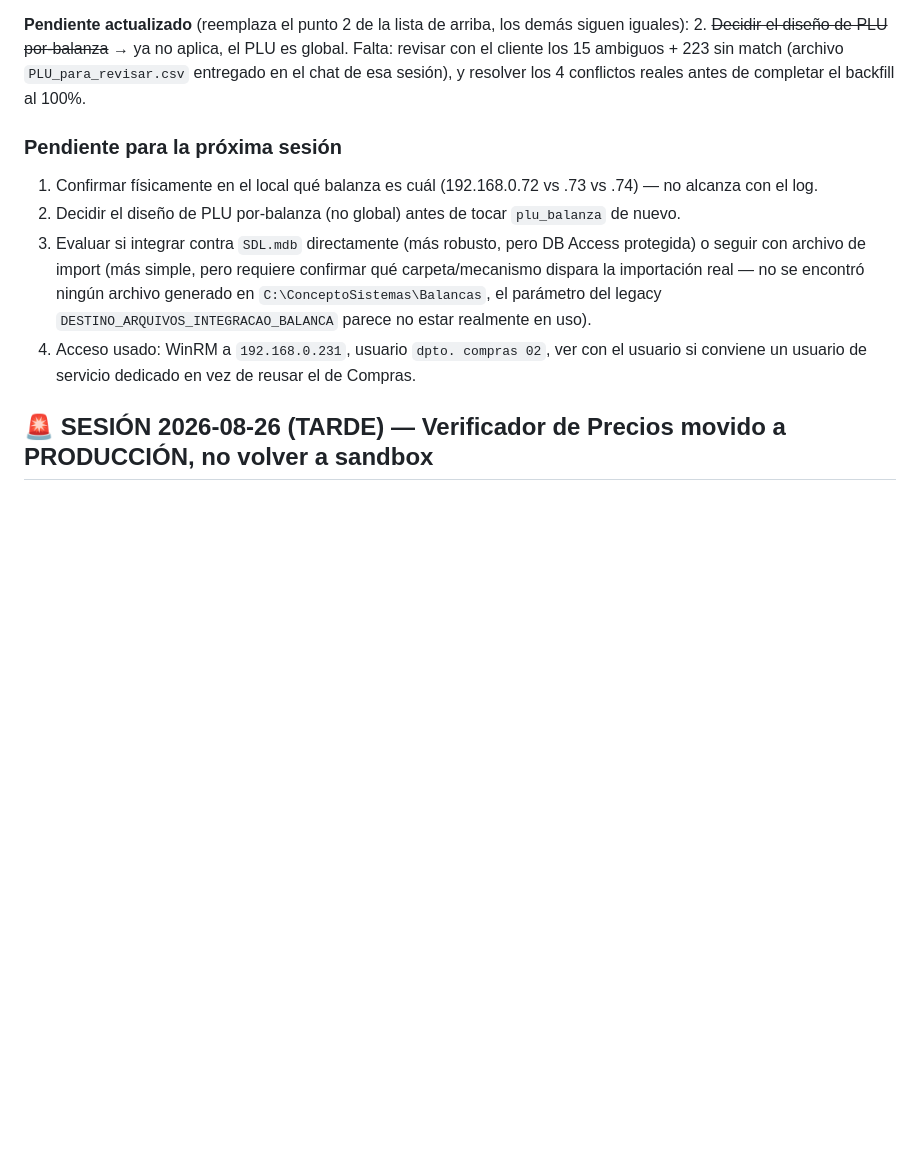
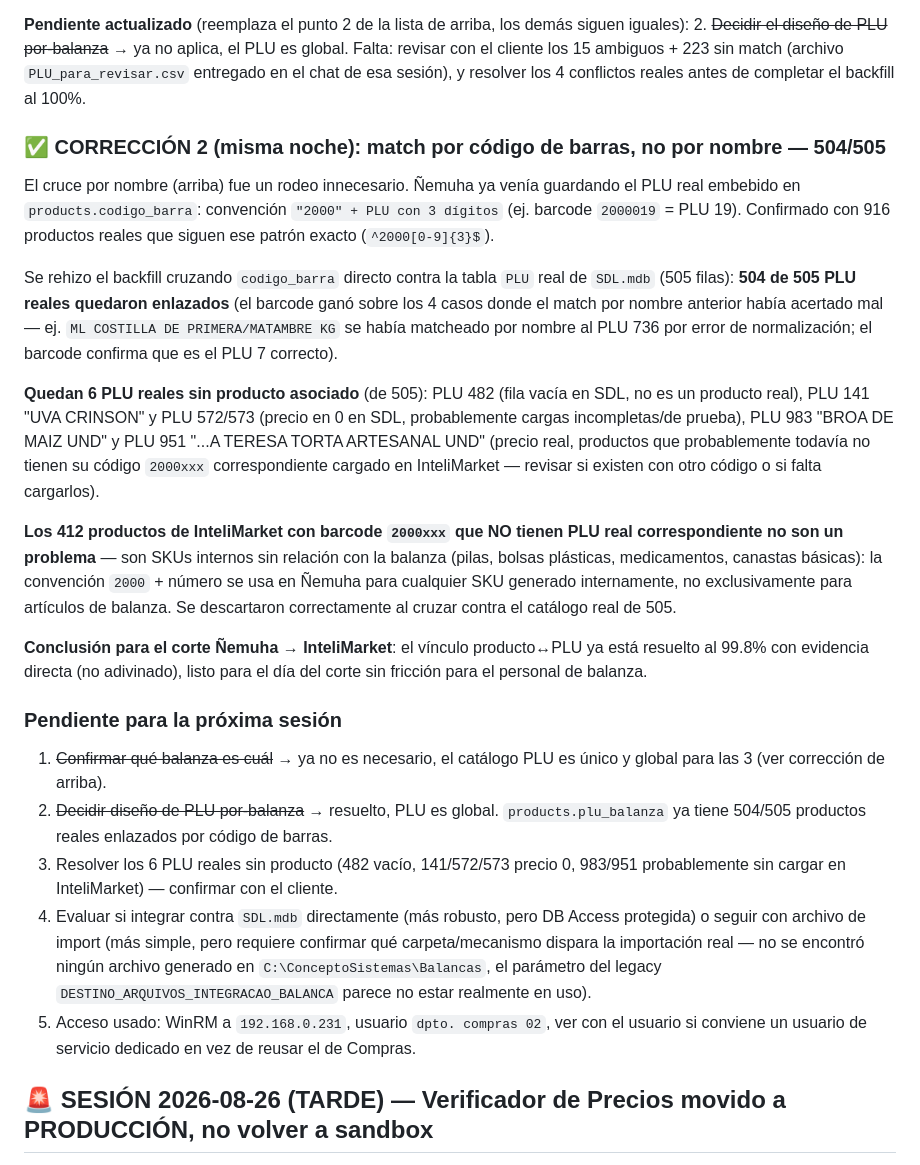
Before and after one commit to gustaquevedo-lab/InteliMarket, a Markdown page: HANDOFF_SUPERMERCADO.md, the part around the change. Rendered like a GitHub page; blank space fills up the shorter version.

Commit message:
fix(scales): PLU via codigo_barra (2000+PLU), 504/505 resuelto -- Nemuha ya lo hacia bien
El usuario señalo la pista correcta: el nombre no es el dato confiable
para emparejar PLU, el codigo de barras interno de Nemuha ya lo trae
codificado (convencion 2000 + PLU con 3 digitos, ej. 2000019 = PLU
19). Confirmado contra 916 productos reales que siguen ese patron.

Se rehizo el backfill de products.plu_balanza cruzando codigo_barra
directo contra la tabla PLU real de SDL.mdb (505 filas), en vez de
fuzzy-match por nombre. Resultado: 504/505 PLU reales enlazados
(subio de 245 a 504). El barcode gano sobre 4 casos donde el match por
nombre anterior habia acertado mal por normalizacion agresiva (ej.
COSTILLA DE PRIMERA / MATAMBRE habia matcheado al PLU equivocado).

Los 412 productos con barcode 2000xxx que no tienen PLU real
correspondiente no son un problema -- son SKUs internos sin relacion
con la balanza (pilas, bolsas, medicamentos), la convencion 2000+N se
usa en Nemuha para cualquier SKU generado internamente, no solo
articulos de balanza.

Quedan 6 PLU reales sin producto (1 fila vacia en SDL, 3 con precio 0
probablemente de prueba, 2 productos reales que parecen no tener su
codigo 2000xxx cargado en InteliMarket todavia) -- pendiente confirmar
con el cliente.

Co-Authored-By: Claude Sonnet 5 <noreply@anthropic.com>

```diff
--- a/HANDOFF_SUPERMERCADO.md
+++ b/HANDOFF_SUPERMERCADO.md
@@ -96,12 +96,25 @@ La tabla `PLU` tiene **505 filas, PLUID único de verdad** (enteros chicos: 1, 2
 **Pendiente actualizado** (reemplaza el punto 2 de la lista de arriba, los demás siguen iguales):
 2. ~~Decidir el diseño de PLU por-balanza~~ → ya no aplica, el PLU es global. Falta: revisar con el cliente los 15 ambiguos + 223 sin match (archivo `PLU_para_revisar.csv` entregado en el chat de esa sesión), y resolver los 4 conflictos reales antes de completar el backfill al 100%.
 
+### ✅ CORRECCIÓN 2 (misma noche): match por código de barras, no por nombre — 504/505
+
+El cruce por nombre (arriba) fue un rodeo innecesario. Ñemuha ya venía guardando el PLU real embebido en `products.codigo_barra`: convención `"2000" + PLU con 3 dígitos` (ej. barcode `2000019` = PLU 19). Confirmado con 916 productos reales que siguen ese patrón exacto (`^2000[0-9]{3}$`).
+
+Se rehizo el backfill cruzando `codigo_barra` directo contra la tabla `PLU` real de `SDL.mdb` (505 filas): **504 de 505 PLU reales quedaron enlazados** (el barcode ganó sobre los 4 casos donde el match por nombre anterior había acertado mal — ej. `ML COSTILLA DE PRIMERA/MATAMBRE KG` se había matcheado por nombre al PLU 736 por error de normalización; el barcode confirma que es el PLU 7 correcto).
+
+**Quedan 6 PLU reales sin producto asociado** (de 505): PLU 482 (fila vacía en SDL, no es un producto real), PLU 141 "UVA CRINSON" y PLU 572/573 (precio en 0 en SDL, probablemente cargas incompletas/de prueba), PLU 983 "BROA DE MAIZ UND" y PLU 951 "...A TERESA TORTA ARTESANAL UND" (precio real, productos que probablemente todavía no tienen su código `2000xxx` correspondiente cargado en InteliMarket — revisar si existen con otro código o si falta cargarlos).
+
+**Los 412 productos de InteliMarket con barcode `2000xxx` que NO tienen PLU real correspondiente no son un problema** — son SKUs internos sin relación con la balanza (pilas, bolsas plásticas, medicamentos, canastas básicas): la convención `2000` + número se usa en Ñemuha para cualquier SKU generado internamente, no exclusivamente para artículos de balanza. Se descartaron correctamente al cruzar contra el catálogo real de 505.
+
+**Conclusión para el corte Ñemuha → InteliMarket**: el vínculo producto↔PLU ya está resuelto al 99.8% con evidencia directa (no adivinado), listo para el día del corte sin fricción para el personal de balanza.
+
 ### Pendiente para la próxima sesión
 
-1. Confirmar físicamente en el local qué balanza es cuál (192.168.0.72 vs .73 vs .74) — no alcanza con el log.
-2. Decidir el diseño de PLU por-balanza (no global) antes de tocar `plu_balanza` de nuevo.
-3. Evaluar si integrar contra `SDL.mdb` directamente (más robusto, pero DB Access protegida) o seguir con archivo de import (más simple, pero requiere confirmar qué carpeta/mecanismo dispara la importación real — no se encontró ningún archivo generado en `C:\ConceptoSistemas\Balancas`, el parámetro del legacy `DESTINO_ARQUIVOS_INTEGRACAO_BALANCA` parece no estar realmente en uso).
-4. Acceso usado: WinRM a `192.168.0.231`, usuario `dpto. compras 02`, ver con el usuario si conviene un usuario de servicio dedicado en vez de reusar el de Compras.
+1. ~~Confirmar qué balanza es cuál~~ → ya no es necesario, el catálogo PLU es único y global para las 3 (ver corrección de arriba).
+2. ~~Decidir diseño de PLU por-balanza~~ → resuelto, PLU es global. `products.plu_balanza` ya tiene 504/505 productos reales enlazados por código de barras.
+3. Resolver los 6 PLU reales sin producto (482 vacío, 141/572/573 precio 0, 983/951 probablemente sin cargar en InteliMarket) — confirmar con el cliente.
+4. Evaluar si integrar contra `SDL.mdb` directamente (más robusto, pero DB Access protegida) o seguir con archivo de import (más simple, pero requiere confirmar qué carpeta/mecanismo dispara la importación real — no se encontró ningún archivo generado en `C:\ConceptoSistemas\Balancas`, el parámetro del legacy `DESTINO_ARQUIVOS_INTEGRACAO_BALANCA` parece no estar realmente en uso).
+5. Acceso usado: WinRM a `192.168.0.231`, usuario `dpto. compras 02`, ver con el usuario si conviene un usuario de servicio dedicado en vez de reusar el de Compras.
 
 
 ## 🚨 SESIÓN 2026-08-26 (TARDE) — Verificador de Precios movido a PRODUCCIÓN, no volver a sandbox
```
